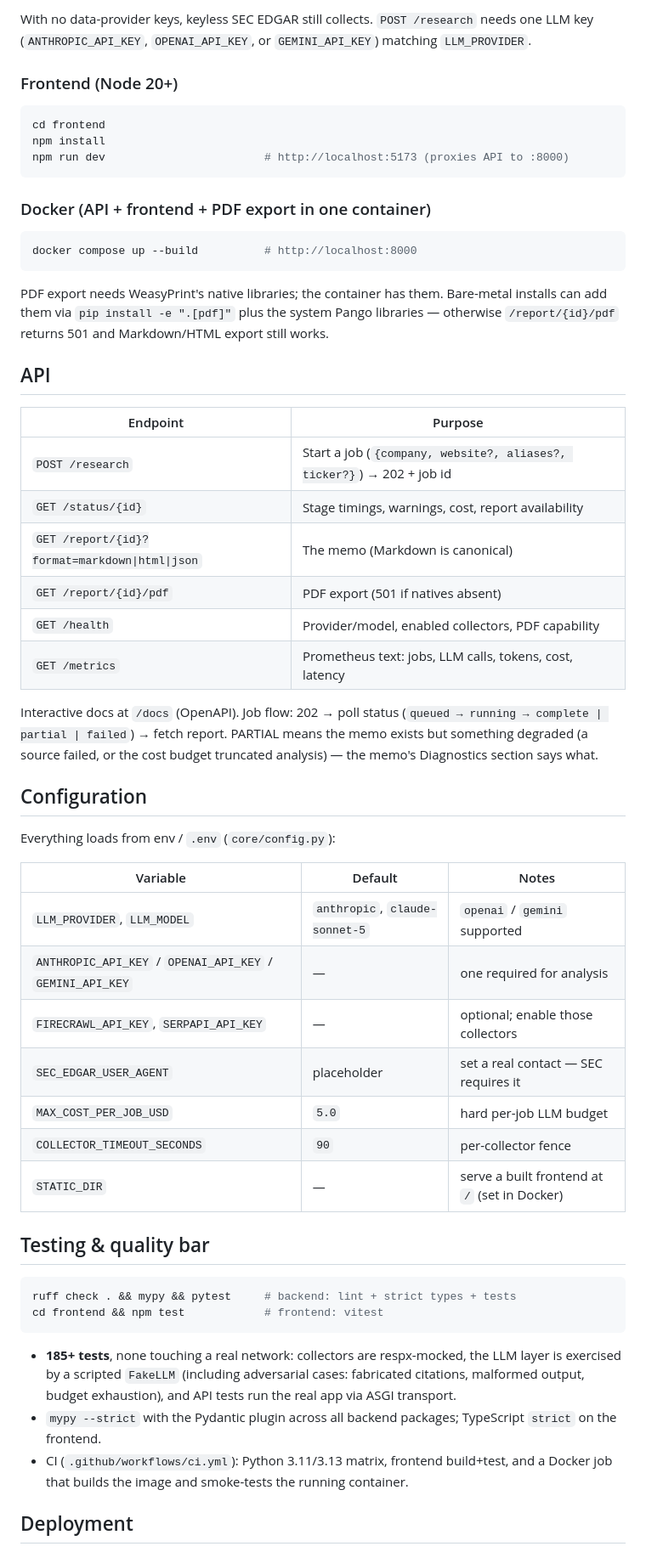
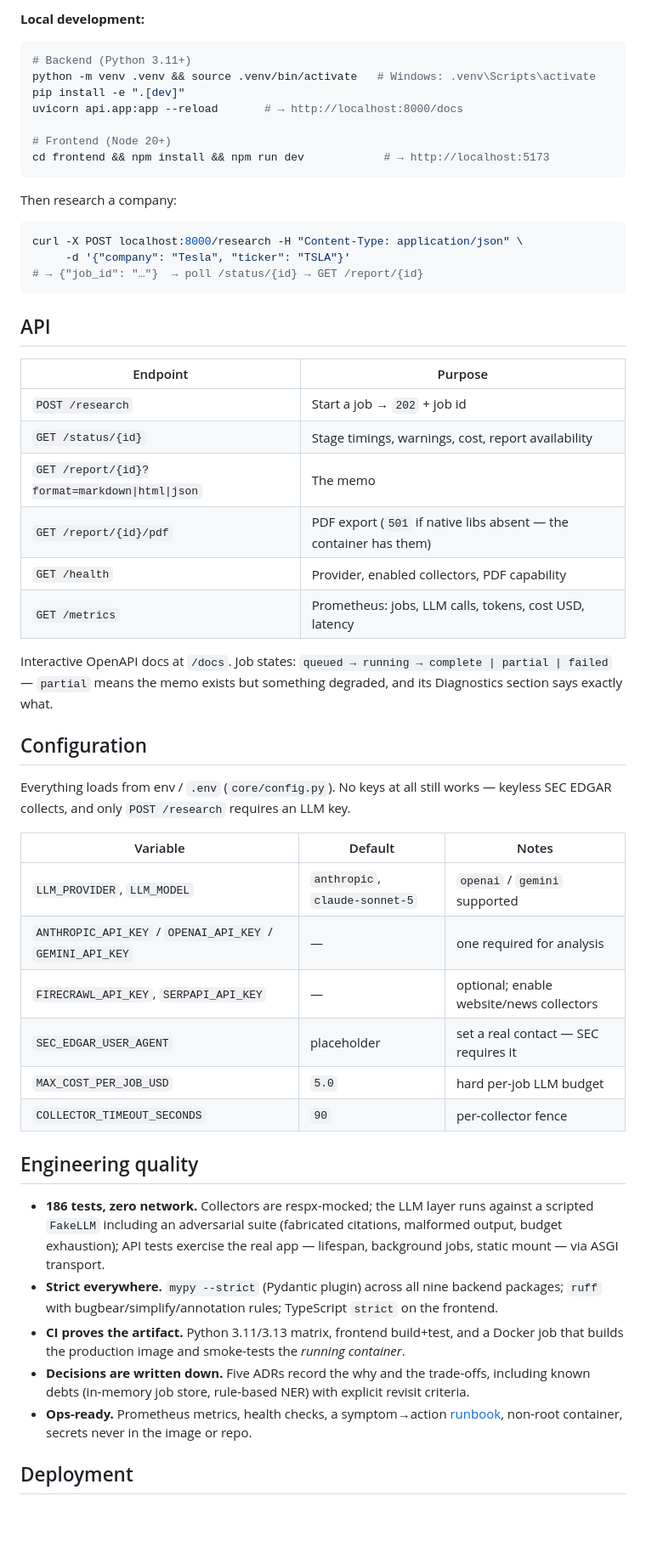
Before and after one commit to DarkWaterReflection/Investment-Research-Assistant, a Markdown page: README.md, the part around one of its changes. Shown at 85% size. Rendered like a GitHub page; blank space fills up the shorter version.

````diff
--- a/README.md
+++ b/README.md
@@ -71,74 +73,58 @@ uvicorn api.app:app --reload       # http://localhost:8000/docs
 ```
 
-With no data-provider keys, keyless SEC EDGAR still collects. `POST /research`
-needs one LLM key (`ANTHROPIC_API_KEY`, `OPENAI_API_KEY`, or
-`GEMINI_API_KEY`) matching `LLM_PROVIDER`.
-
-### Frontend (Node 20+)
+**Local development:**
 
 ```bash
-cd frontend
-npm install
-npm run dev                        # http://localhost:5173 (proxies API to :8000)
+# Backend (Python 3.11+)
+python -m venv .venv && source .venv/bin/activate   # Windows: .venv\Scripts\activate
+pip install -e ".[dev]"
+uvicorn api.app:app --reload       # → http://localhost:8000/docs
+
+# Frontend (Node 20+)
+cd frontend && npm install && npm run dev            # → http://localhost:5173
 ```
 
-### Docker (API + frontend + PDF export in one container)
+Then research a company:
 
 ```bash
-docker compose up --build          # http://localhost:8000
+curl -X POST localhost:8000/research -H "Content-Type: application/json" \
+     -d '{"company": "Tesla", "ticker": "TSLA"}'
+# → {"job_id": "…"}  → poll /status/{id} → GET /report/{id}
 ```
-
-PDF export needs WeasyPrint's native libraries; the container has them.
-Bare-metal installs can add them via `pip install -e ".[pdf]"` plus the
-system Pango libraries — otherwise `/report/{id}/pdf` returns 501 and
-Markdown/HTML export still works.
 
 ## API
 
 | Endpoint | Purpose |
 |---|---|
-| `POST /research` | Start a job (`{company, website?, aliases?, ticker?}`) → 202 + job id |
+| `POST /research` | Start a job → `202` + job id |
 | `GET /status/{id}` | Stage timings, warnings, cost, report availability |
-| `GET /report/{id}?format=markdown\|html\|json` | The memo (Markdown is canonical) |
-| `GET /report/{id}/pdf` | PDF export (501 if natives absent) |
-| `GET /health` | Provider/model, enabled collectors, PDF capability |
-| `GET /metrics` | Prometheus text: jobs, LLM calls, tokens, cost, latency |
+| `GET /report/{id}?format=markdown\|html\|json` | The memo |
+| `GET /report/{id}/pdf` | PDF export (`501` if native libs absent — the container has them) |
+| `GET /health` | Provider, enabled collectors, PDF capability |
+| `GET /metrics` | Prometheus: jobs, LLM calls, tokens, cost USD, latency |
 
-Interactive docs at `/docs` (OpenAPI). Job flow: 202 → poll status
-(`queued → running → complete | partial | failed`) → fetch report. PARTIAL
-means the memo exists but something degraded (a source failed, or the cost
-budget truncated analysis) — the memo's Diagnostics section says what.
+Interactive OpenAPI docs at `/docs`. Job states: `queued → running → complete | partial | failed` — `partial` means the memo exists but something degraded, and its Diagnostics section says exactly what.
 
 ## Configuration
 
-Everything loads from env / `.env` (`core/config.py`):
+Everything loads from env / `.env` (`core/config.py`). No keys at all still works — keyless SEC EDGAR collects, and only `POST /research` requires an LLM key.
 
 | Variable | Default | Notes |
 |---|---|---|
 | `LLM_PROVIDER`, `LLM_MODEL` | `anthropic`, `claude-sonnet-5` | `openai` / `gemini` supported |
 | `ANTHROPIC_API_KEY` / `OPENAI_API_KEY` / `GEMINI_API_KEY` | — | one required for analysis |
-| `FIRECRAWL_API_KEY`, `SERPAPI_API_KEY` | — | optional; enable those collectors |
+| `FIRECRAWL_API_KEY`, `SERPAPI_API_KEY` | — | optional; enable website/news collectors |
 | `SEC_EDGAR_USER_AGENT` | placeholder | set a real contact — SEC requires it |
 | `MAX_COST_PER_JOB_USD` | `5.0` | hard per-job LLM budget |
 | `COLLECTOR_TIMEOUT_SECONDS` | `90` | per-collector fence |
-| `STATIC_DIR` | — | serve a built frontend at `/` (set in Docker) |
 
-## Testing & quality bar
+## Engineering quality
 
-```bash
-ruff check . && mypy && pytest     # backend: lint + strict types + tests
-cd frontend && npm test            # frontend: vitest
-```
-
-- **185+ tests**, none touching a real network: collectors are respx-mocked,
-  the LLM layer is exercised by a scripted `FakeLLM` (including adversarial
-  cases: fabricated citations, malformed output, budget exhaustion), and API
-  tests run the real app via ASGI transport.
-- `mypy --strict` with the Pydantic plugin across all backend packages;
-  TypeScript `strict` on the frontend.
-- CI (`.github/workflows/ci.yml`): Python 3.11/3.13 matrix, frontend
-  build+test, and a Docker job that builds the image and smoke-tests the
-  running container.
+- **186 tests, zero network.** Collectors are respx-mocked; the LLM layer runs against a scripted `FakeLLM` including an adversarial suite (fabricated citations, malformed output, budget exhaustion); API tests exercise the real app — lifespan, background jobs, static mount — via ASGI transport.
+- **Strict everywhere.** `mypy --strict` (Pydantic plugin) across all nine backend packages; `ruff` with bugbear/simplify/annotation rules; TypeScript `strict` on the frontend.
+- **CI proves the artifact.** Python 3.11/3.13 matrix, frontend build+test, and a Docker job that builds the production image and smoke-tests the *running container*.
+- **Decisions are written down.** Five ADRs record the why and the trade-offs, including known debts (in-memory job store, rule-based NER) with explicit revisit criteria.
+- **Ops-ready.** Prometheus metrics, health checks, a symptom→action [runbook](docs/runbooks/operations.md), non-root container, secrets never in the image or repo.
 
 ## Deployment
 
````
Also changed, not shown: other parts of README.md (+54 -59 lines).
